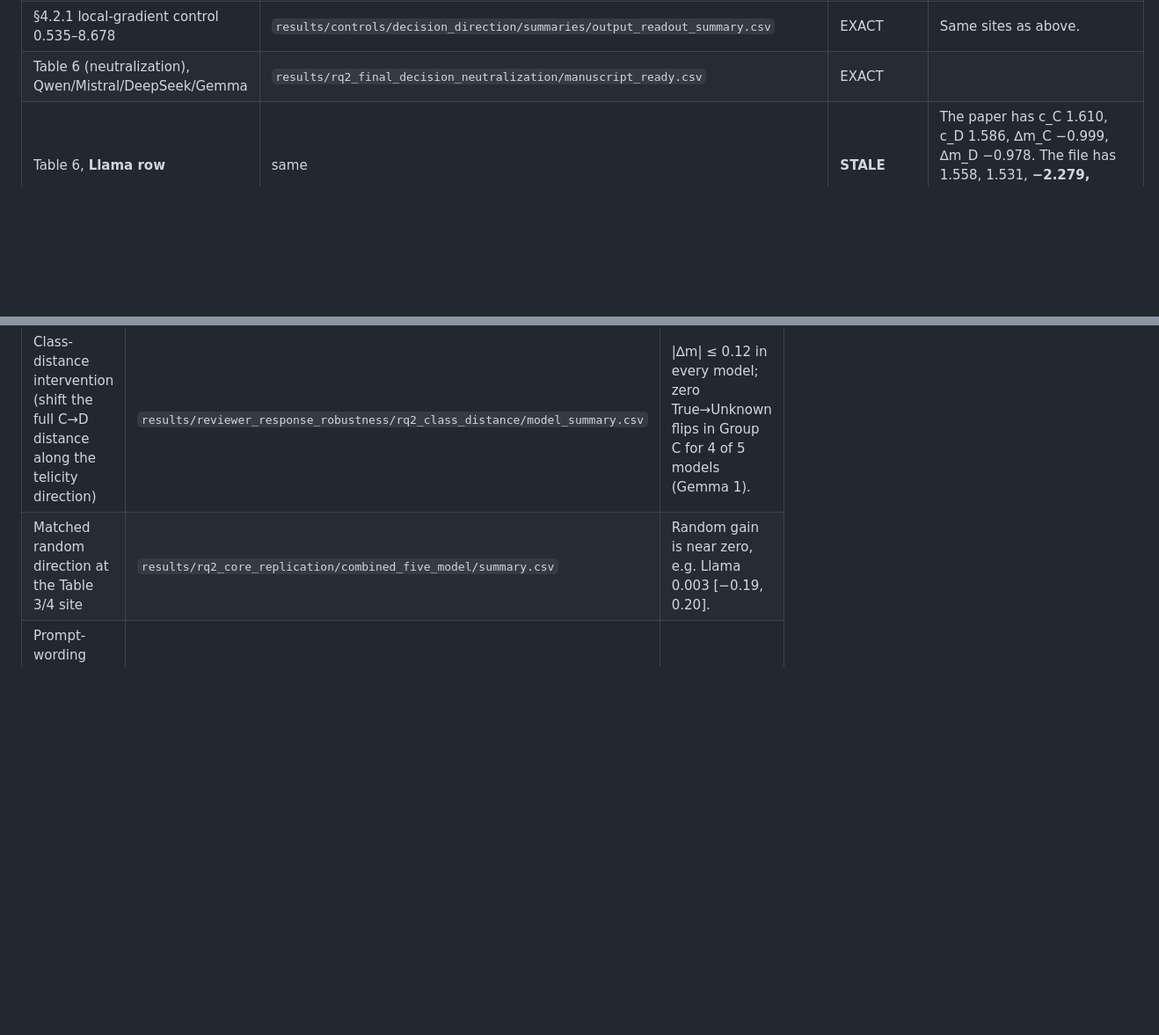
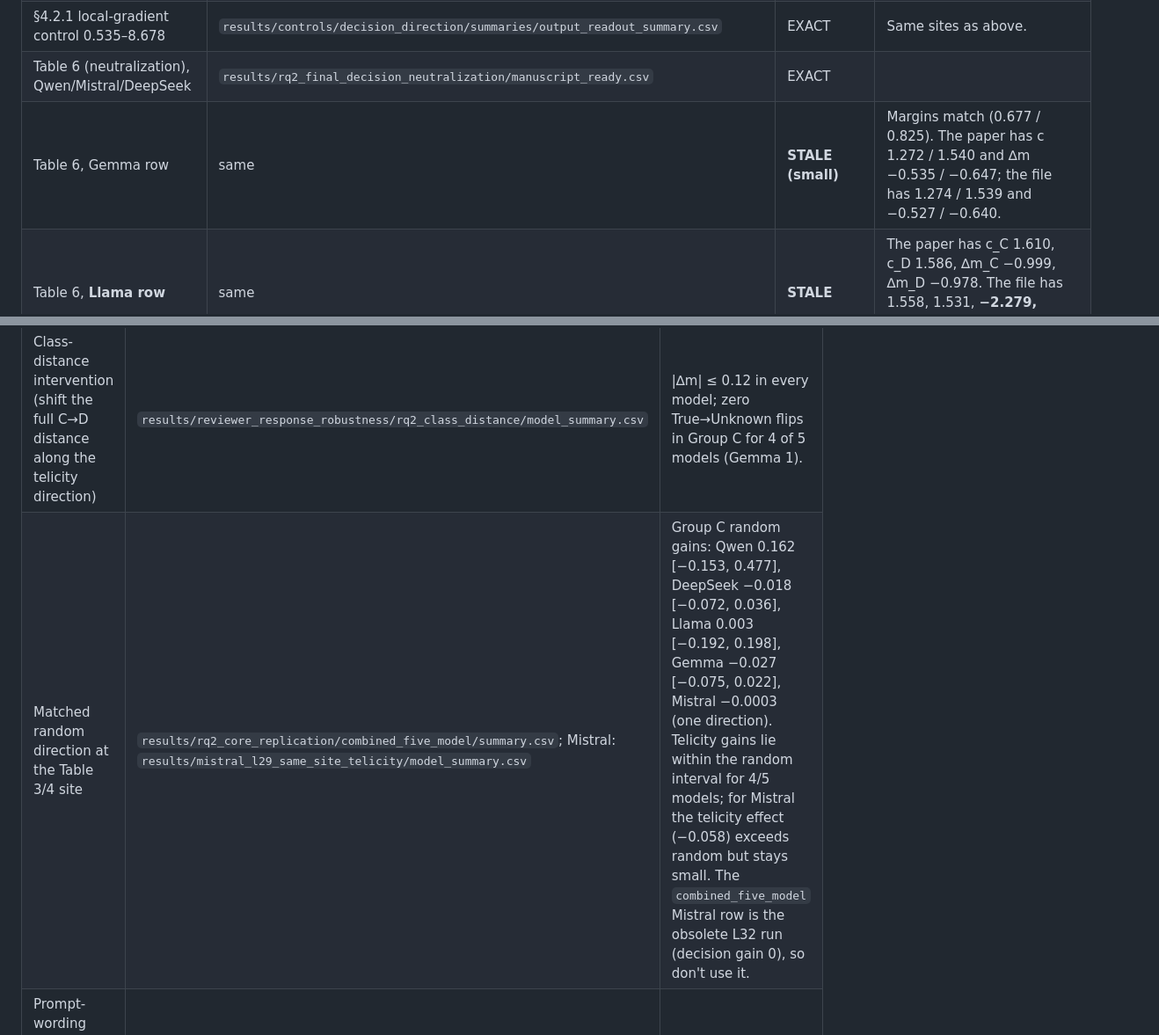
Before and after one commit to Bobin-Kim/telicity-experiment, a Markdown page: paper_results/PROVENANCE.md, 2 parts joined by grey strips. Shown at 88% size. Rendered like a GitHub page; blank space fills up the shorter version.

Commit message:
Provenance: note small Gemma Table 6 drift and per-model random-control comparison

```diff
--- a/paper_results/PROVENANCE.md
+++ b/paper_results/PROVENANCE.md
@@ -23,7 +23,8 @@ Status codes: **EXACT** (matches to the printed precision) · **STALE** (the pap
 | Table 5 cosine (telicity vs decision) | `results/rq2_core_replication/<model>/selected_layers_and_directions.json`, `results/mistral_l29_same_site_telicity/publication_row.csv` | EXACT | Mistral −0.0015. |
 | §4.2.1 cosine with local gradient 0.162–0.285 | `results/controls/decision_direction/summaries/output_readout_geometry_fold.csv` | EXACT | Measured at the final-calibration sites (Qwen L27 block input; DeepSeek block 28), not at the Table 4 sites. |
 | §4.2.1 local-gradient control 0.535–8.678 | `results/controls/decision_direction/summaries/output_readout_summary.csv` | EXACT | Same sites as above. |
-| Table 6 (neutralization), Qwen/Mistral/DeepSeek/Gemma | `results/rq2_final_decision_neutralization/manuscript_ready.csv` | EXACT | |
+| Table 6 (neutralization), Qwen/Mistral/DeepSeek | `results/rq2_final_decision_neutralization/manuscript_ready.csv` | EXACT | |
+| Table 6, Gemma row | same | **STALE (small)** | Margins match (0.677 / 0.825). The paper has c 1.272 / 1.540 and ∆m −0.535 / −0.647; the file has 1.274 / 1.539 and −0.527 / −0.640. |
 | Table 6, **Llama row** | same | **STALE** | The paper has c_C 1.610, c_D 1.586, ∆m_C −0.999, ∆m_D −0.978. The file has 1.558, 1.531, **−2.279, −2.273**, with flip rates C 0.73 and D 0.79. |
 | §4.2.2 Qwen-32B: G_tel −4.438 / −7.183; C accuracy 41% / 87% | `results/qwen_7b_32b_telicity_causal_scaling/model_summary.csv` (audit PASS, Oct 1) | EXACT | Paired ∆G = −2.74 [−3.16, −2.33]. |
 | §4.2.2 BA 0.877 vs 0.811; \|r\| 0.991 vs 0.866 | older `results/qwen7_qwen32_telicity_utilization/` | **STALE** | The Oct 1 run has BA **0.882 vs 0.765** and \|r\| **0.984 vs 0.986**, so there is no stronger association in 32B. |
@@ -38,7 +39,7 @@ Status codes: **EXACT** (matches to the printed precision) · **STALE** (the pap
 | Analysis | Source | Finding |
 |---|---|---|
 | Class-distance intervention (shift the full C→D distance along the telicity direction) | `results/reviewer_response_robustness/rq2_class_distance/model_summary.csv` | \|∆m\| ≤ 0.12 in every model; zero True→Unknown flips in Group C for 4 of 5 models (Gemma 1). |
-| Matched random direction at the Table 3/4 site | `results/rq2_core_replication/combined_five_model/summary.csv` | Random gain is near zero, e.g. Llama 0.003 [−0.19, 0.20]. |
+| Matched random direction at the Table 3/4 site | `results/rq2_core_replication/combined_five_model/summary.csv`; Mistral: `results/mistral_l29_same_site_telicity/model_summary.csv` | Group C random gains: Qwen 0.162 [−0.153, 0.477], DeepSeek −0.018 [−0.072, 0.036], Llama 0.003 [−0.192, 0.198], Gemma −0.027 [−0.075, 0.022], Mistral −0.0003 (one direction). Telicity gains lie within the random interval for 4/5 models; for Mistral the telicity effect (−0.058) exceeds random but stays small. The `combined_five_model` Mistral row is the obsolete L32 run (decision gain 0), so don't use it. |
 | Prompt-wording and label-mapping transfer of the decision direction | `results/controls/decision_direction/summaries/{prompt,label}_*` | Not yet summarized. |
 | Paired fold-stratified bootstrap of correction ∆acc | `results/reviewer_response_final/bootstrap_ci.csv` | |
 | Norm-matched gain ratio (derived) | projection SDs in `results/rq2_core_replication/<model>/selected_layers_and_directions.json` and `results/mistral_l29_same_site_telicity/fold_config.csv` | At equal L2 step the decision direction is **5.7–57.8×** stronger (Qwen 50.6, Mistral 5.7, DeepSeek 15.7, Llama 57.8, Gemma 9.8), vs 22.4–320.3× per own-SD. This is a linear rescaling of the existing gains, not a new run. |
```
